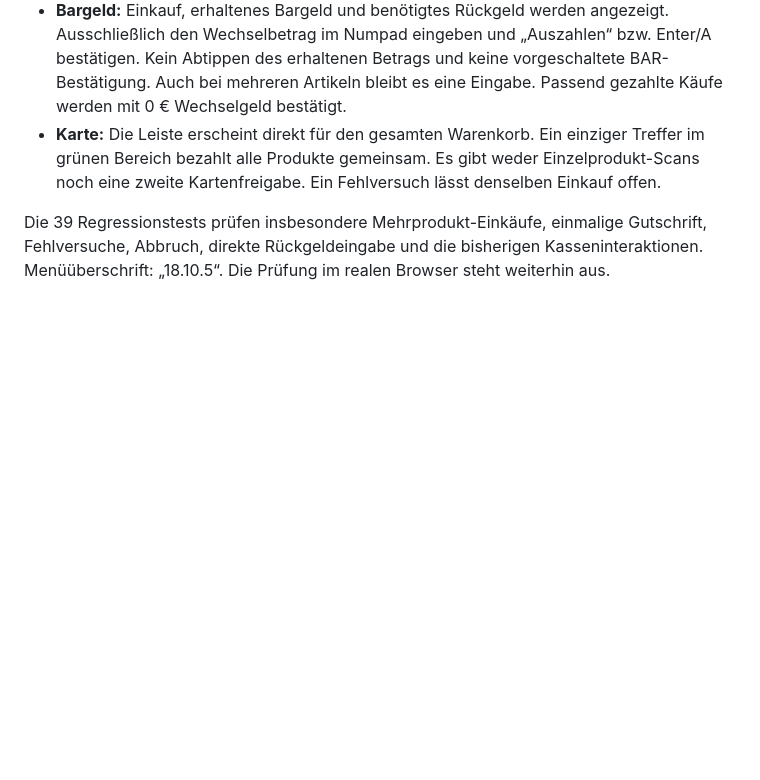
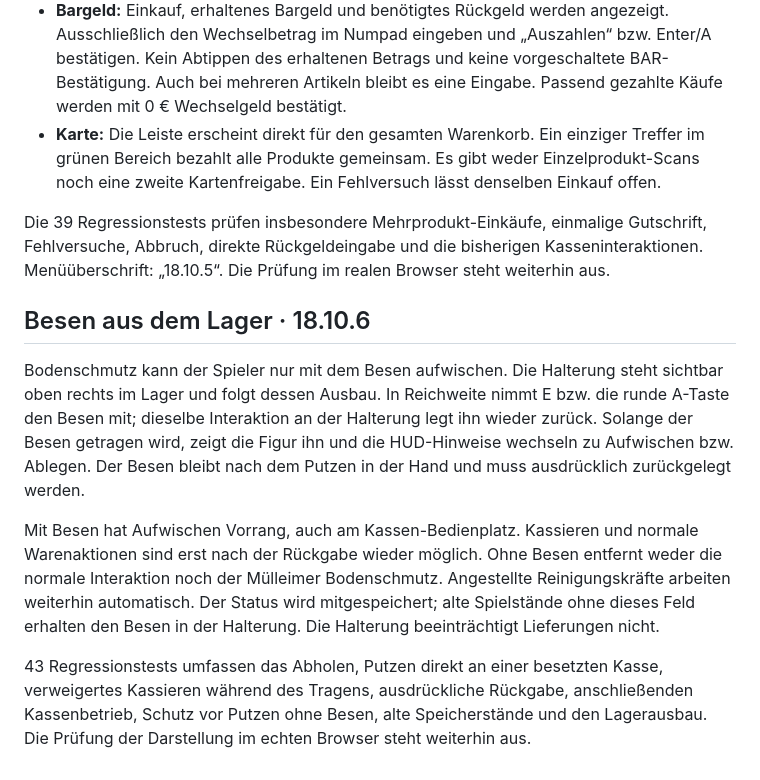
Before and after one commit to 0x0057A4/Pokermart, a Markdown page: README.md, the part around the change. GitHub-like rendering; blank space fills up the shorter version.

Commit message:
Document broom pickup, sweeping and return controls

```diff
--- a/README.md
+++ b/README.md
@@ -176,3 +176,11 @@ Aktueller Ablauf ersetzt die früher beschriebenen Scan- und Bargeldannahme-Schr
 - **Karte:** Die Leiste erscheint direkt für den gesamten Warenkorb. Ein einziger Treffer im grünen Bereich bezahlt alle Produkte gemeinsam. Es gibt weder Einzelprodukt-Scans noch eine zweite Kartenfreigabe. Ein Fehlversuch lässt denselben Einkauf offen.
 
 Die 39 Regressionstests prüfen insbesondere Mehrprodukt-Einkäufe, einmalige Gutschrift, Fehlversuche, Abbruch, direkte Rückgeldeingabe und die bisherigen Kasseninteraktionen. Menüüberschrift: „18.10.5“. Die Prüfung im realen Browser steht weiterhin aus.
+
+## Besen aus dem Lager · 18.10.6
+
+Bodenschmutz kann der Spieler nur mit dem Besen aufwischen. Die Halterung steht sichtbar oben rechts im Lager und folgt dessen Ausbau. In Reichweite nimmt E bzw. die runde A-Taste den Besen mit; dieselbe Interaktion an der Halterung legt ihn wieder zurück. Solange der Besen getragen wird, zeigt die Figur ihn und die HUD-Hinweise wechseln zu Aufwischen bzw. Ablegen. Der Besen bleibt nach dem Putzen in der Hand und muss ausdrücklich zurückgelegt werden.
+
+Mit Besen hat Aufwischen Vorrang, auch am Kassen-Bedienplatz. Kassieren und normale Warenaktionen sind erst nach der Rückgabe wieder möglich. Ohne Besen entfernt weder die normale Interaktion noch der Mülleimer Bodenschmutz. Angestellte Reinigungskräfte arbeiten weiterhin automatisch. Der Status wird mitgespeichert; alte Spielstände ohne dieses Feld erhalten den Besen in der Halterung. Die Halterung beeinträchtigt Lieferungen nicht.
+
+43 Regressionstests umfassen das Abholen, Putzen direkt an einer besetzten Kasse, verweigertes Kassieren während des Tragens, ausdrückliche Rückgabe, anschließenden Kassenbetrieb, Schutz vor Putzen ohne Besen, alte Speicherstände und den Lagerausbau. Die Prüfung der Darstellung im echten Browser steht weiterhin aus.
```
